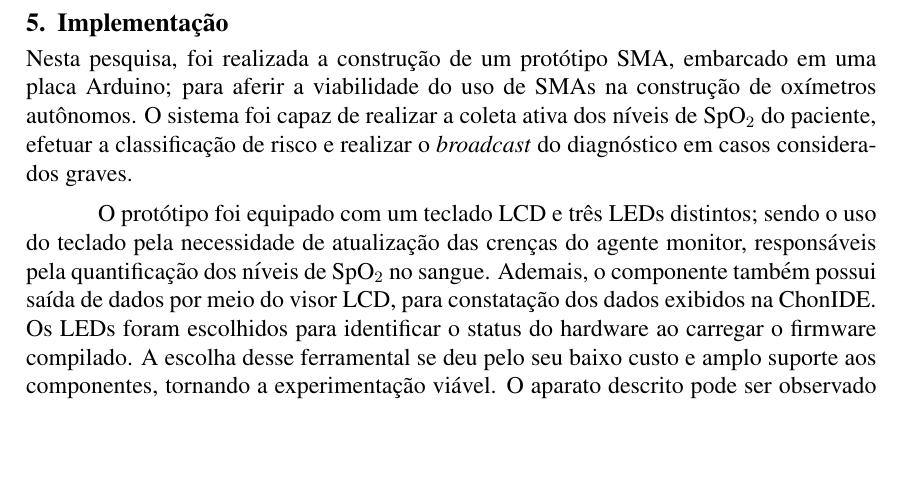
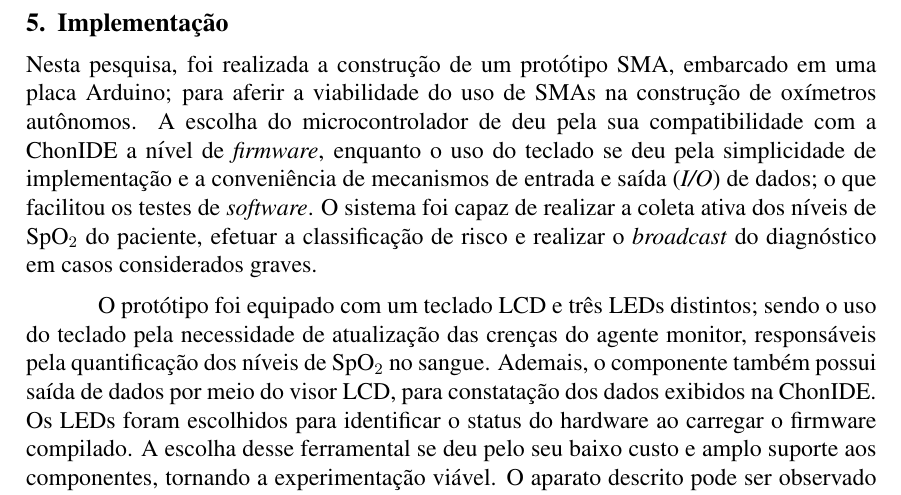
Before and after one commit to Manoel-Mieiro/WSIS.2025.OXIMETRO, a LaTeX paper (main.tex, which reads sections/studyCase.tex): part of page 7 of 9, cut so that both start at the same text, the shorter picture padded with empty space. Compiled offline with pdfLaTeX.

Commit message:
update: Justificando a escolha dos equipamentos na Implementação

```diff
--- a/sections/studyCase.tex
+++ b/sections/studyCase.tex
@@ -8,7 +8,8 @@
 
 
 \section{Implementação}\label{sec:deployment}
-Nesta pesquisa, foi realizada a construção de um protótipo SMA, embarcado em uma placa Arduino; para aferir a viabilidade do uso de SMAs na construção de oxímetros autônomos. O sistema foi capaz de realizar a coleta ativa dos níveis de SpO$_2$ do paciente, efetuar a classificação de risco e realizar o \textit{broadcast} do diagnóstico em casos considerados graves.
+Nesta pesquisa, foi realizada a construção de um protótipo SMA, embarcado em uma placa Arduino; para aferir a viabilidade do uso de SMAs na construção de oxímetros autônomos. A escolha do microcontrolador de deu pela sua compatibilidade com a ChonIDE a nível de \textit{firmware}, enquanto o uso do teclado se deu pela simplicidade de implementação e a conveniência de mecanismos de entrada e saída (\textit{I/O}) de dados; o que facilitou os testes de \textit{software}.
+O sistema foi capaz de realizar a coleta ativa dos níveis de SpO$_2$ do paciente, efetuar a classificação de risco e realizar o \textit{broadcast} do diagnóstico em casos considerados graves.
 
 % Para isso, foi construído um protótipo utilizando o microcontrolador Arduino, equipado com um teclado LCD para simulação e controle manual dos níveis de saturação de O$_2$. O dispositivo foi integrado a uma rede de agentes autônomos, desenvolvida na linguagem AgentSpeak com o apoio da plataforma \textbf{ChonIDE}.
 % \subsection{Ferramentas}\label{sub:tools}
```
